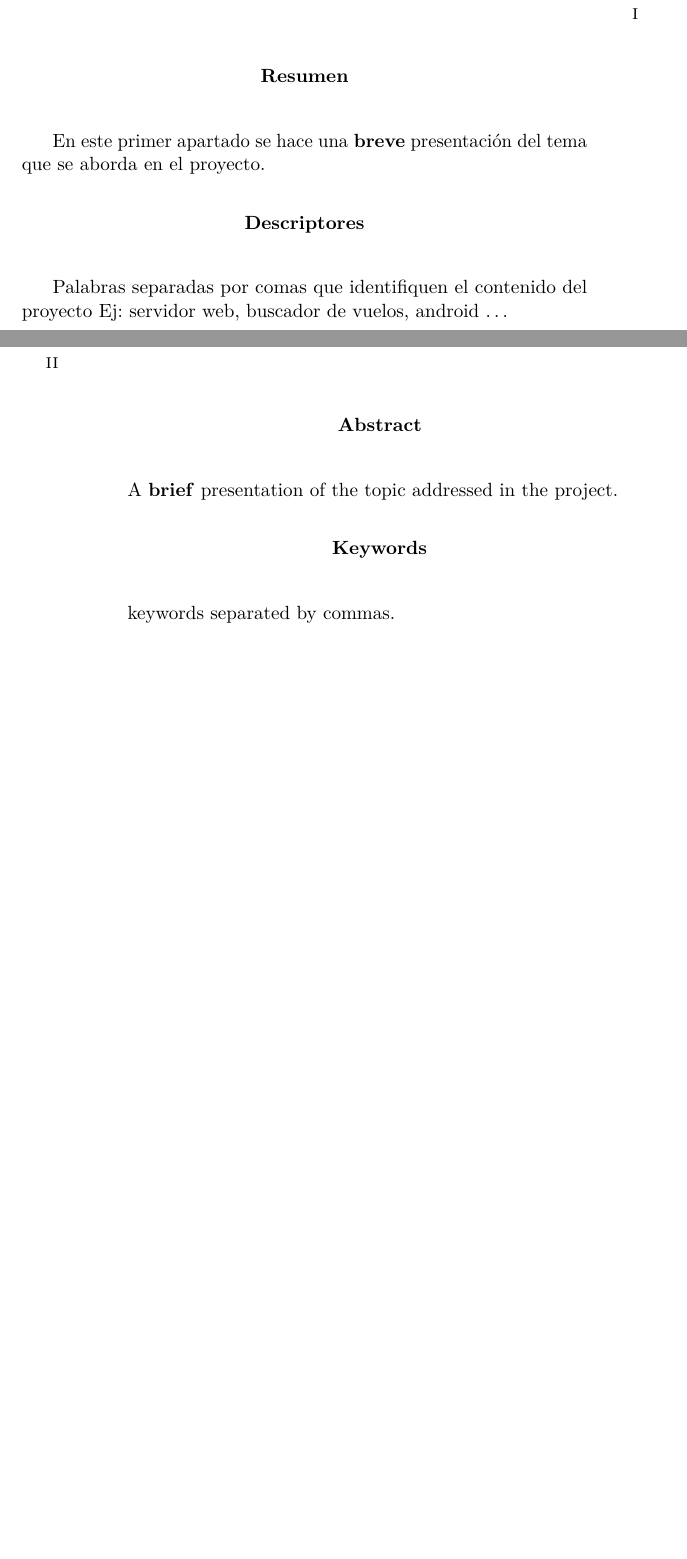
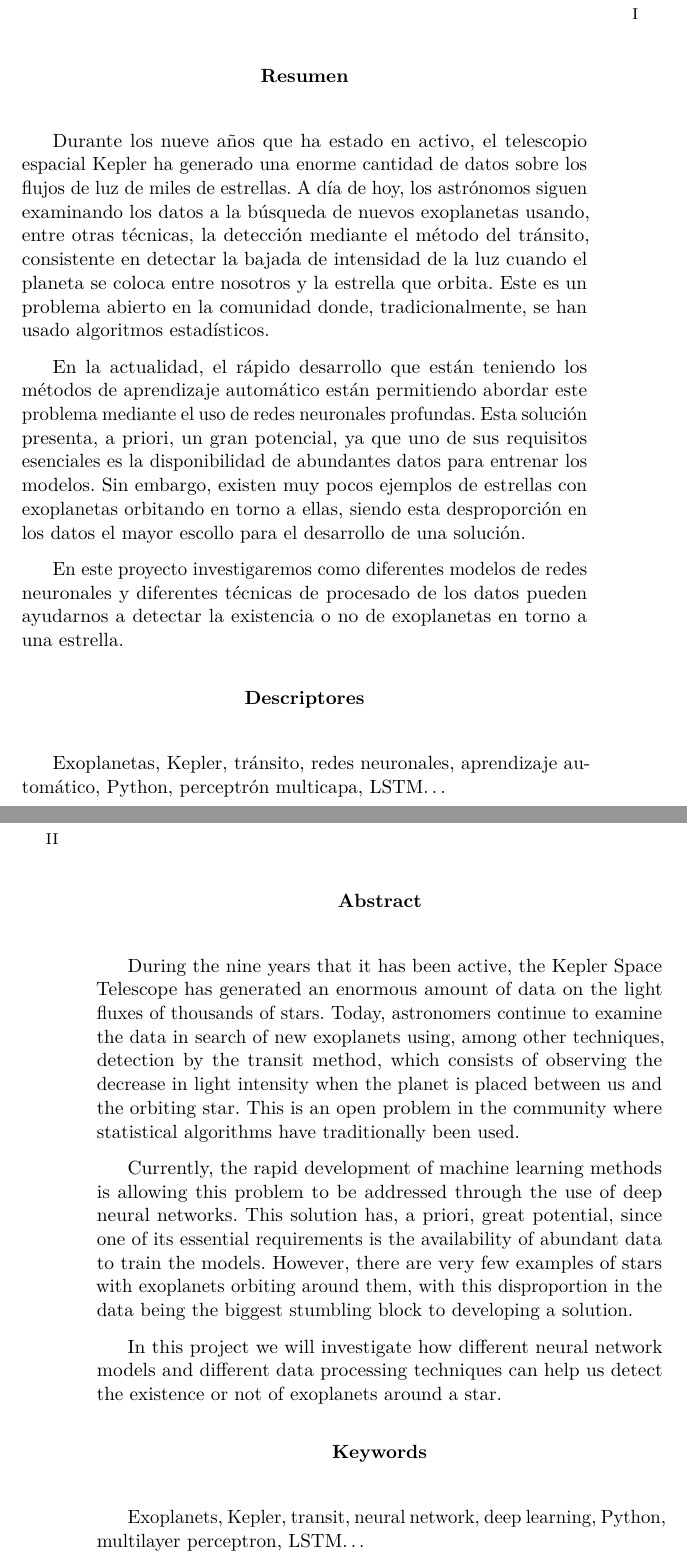
Before and after one commit to herruzojm/ExoplanetIA, a LaTeX book (documentacion/memoria.tex): two parts of pages 7 and 8 of 67, joined at a grey line, cut so that both start at the same text, the shorter picture padded with empty space. Compiled offline with pdfLaTeX.

Commit message:
Incluido resumen #40

```diff
--- a/documentacion/memoria.tex
+++ b/documentacion/memoria.tex
@@ -422,12 +422,16 @@ D. D. D. Carlos López Nozal
 % Abstract en castellano
 \renewcommand*\abstractname{Resumen}
 \begin{abstract}
-En este primer apartado se hace una \textbf{breve} presentación del tema que se aborda en el proyecto.
+  Durante los nueve años que ha estado en activo, el telescopio espacial Kepler ha generado una enorme cantidad de datos sobre los flujos de luz de miles de estrellas. A día de hoy, los astrónomos siguen examinando los datos a la búsqueda de nuevos exoplanetas usando, entre otras técnicas, la detección mediante el método del tránsito, consistente en detectar la bajada de intensidad de la luz cuando el planeta se coloca entre nosotros y la estrella que orbita. Este es un problema abierto en la comunidad donde, tradicionalmente, se han usado algoritmos estadísticos.
+
+  En la actualidad, el rápido desarrollo que están teniendo los métodos de aprendizaje automático están permitiendo abordar este problema mediante el uso de redes neuronales profundas. Esta solución presenta, a priori, un gran potencial, ya que uno de sus requisitos esenciales es la disponibilidad de abundantes datos para entrenar los modelos. Sin embargo, existen muy pocos ejemplos de estrellas con exoplanetas orbitando en torno a ellas, siendo esta desproporción en los datos el mayor escollo para el desarrollo de una solución.
+
+  En este proyecto investigaremos como diferentes modelos de redes neuronales y diferentes técnicas de procesado de los datos pueden ayudarnos a detectar la existencia o no de exoplanetas en torno a una estrella.
 \end{abstract}
 
 \renewcommand*\abstractname{Descriptores}
 \begin{abstract}
-Palabras separadas por comas que identifiquen el contenido del proyecto Ej: servidor web, buscador de vuelos, android \ldots
+Exoplanetas, Kepler, tránsito, redes neuronales, aprendizaje automático, Python, perceptrón multicapa, LSTM\ldots
 \end{abstract}
 
 \clearpage
@@ -435,12 +439,16 @@ Palabras separadas por comas que identifiquen el contenido del proyecto Ej: serv
 % Abstract en inglés
 \renewcommand*\abstractname{Abstract}
 \begin{abstract}
-A \textbf{brief} presentation of the topic addressed in the project.
+  During the nine years that it has been active, the Kepler Space Telescope has generated an enormous amount of data on the light fluxes of thousands of stars. Today, astronomers continue to examine the data in search of new exoplanets using, among other techniques, detection by the transit method, which consists of observing the decrease in light intensity when the planet is placed between us and the orbiting star. This is an open problem in the community where statistical algorithms have traditionally been used.
+
+  Currently, the rapid development of machine learning methods is allowing this problem to be addressed through the use of deep neural networks. This solution has, a priori, great potential, since one of its essential requirements is the availability of abundant data to train the models. However, there are very few examples of stars with exoplanets orbiting around them, with this disproportion in the data being the biggest stumbling block to developing a solution.
+
+  In this project we will investigate how different neural network models and different data processing techniques can help us detect the existence or not of exoplanets around a star.
 \end{abstract}
 
 \renewcommand*\abstractname{Keywords}
 \begin{abstract}
-keywords separated by commas.
+Exoplanets, Kepler, transit, neural network, deep learning, Python, multilayer perceptron, LSTM\ldots
 \end{abstract}
 
 \clearpage
```
Also changed, not shown: documentacion/memoria.pdf.
